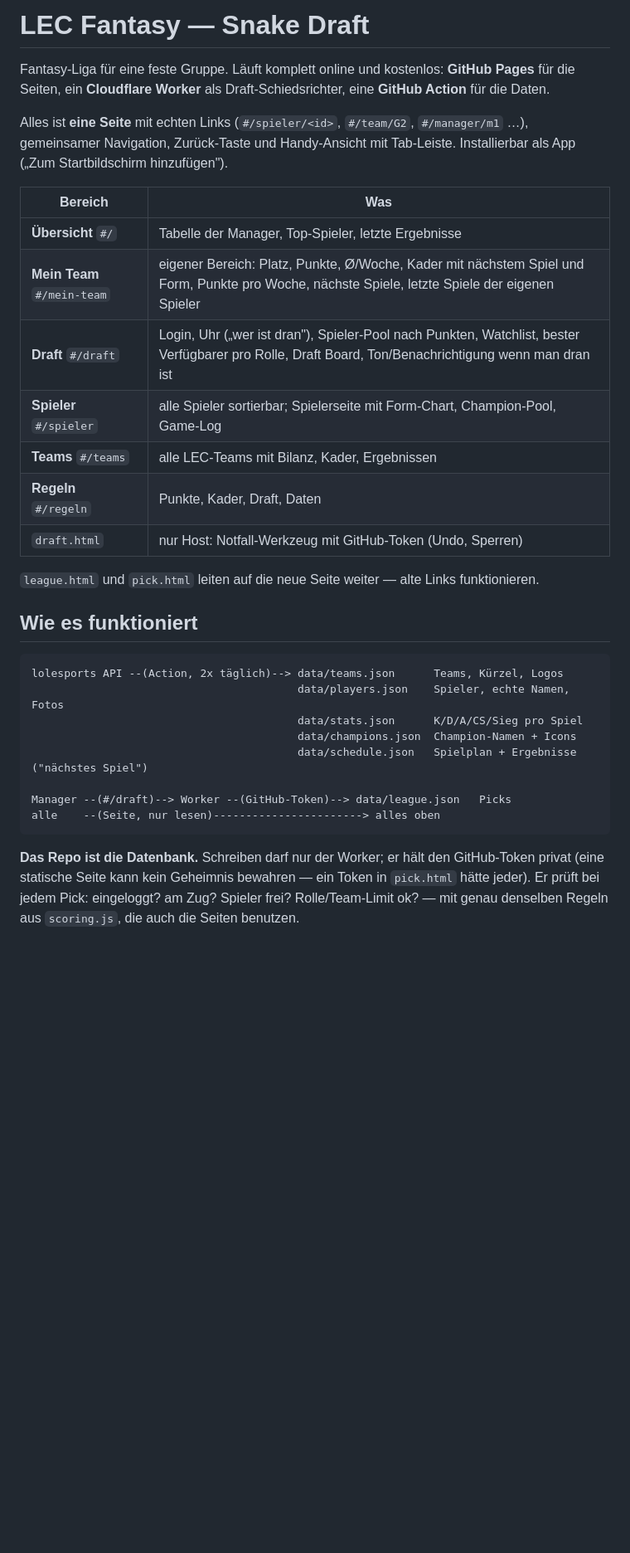
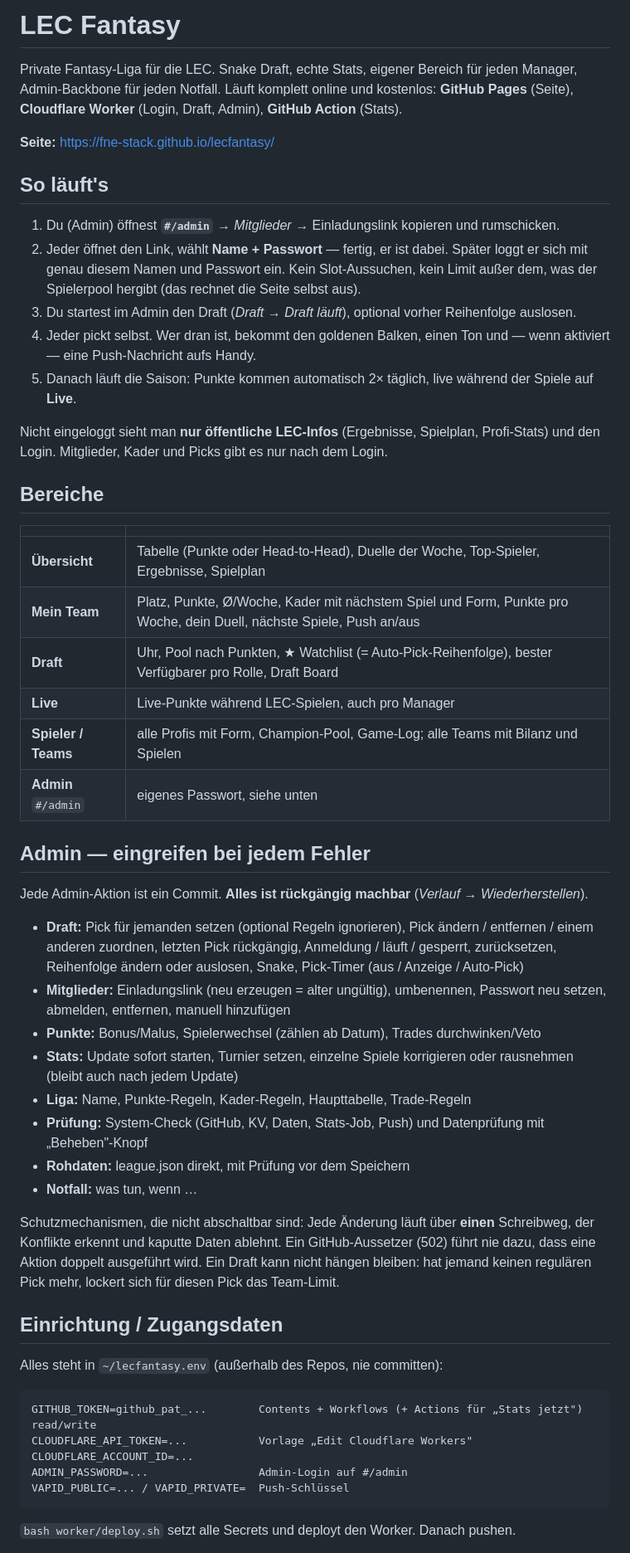
Before and after one commit to FNE-stack/lecfantasy, a Markdown page: README.md, the part around one of its changes. Shown at 83% size. Rendered like a GitHub page; blank space fills up the shorter version.

Commit message:
docs: README and handoff notes for the invite/admin model
Co-Authored-By: Claude Opus 5.5 <noreply@anthropic.com>

````diff
--- a/README.md
+++ b/README.md
@@ -1,41 +1,72 @@
-# LEC Fantasy — Snake Draft
+# LEC Fantasy
 
-Fantasy-Liga für eine feste Gruppe. Läuft komplett online und kostenlos:
-**GitHub Pages** für die Seiten, ein **Cloudflare Worker** als Draft-Schiedsrichter,
-eine **GitHub Action** für die Daten.
+Private Fantasy-Liga für die LEC. Snake Draft, echte Stats, eigener Bereich für
+jeden Manager, Admin-Backbone für jeden Notfall. Läuft komplett online und
+kostenlos: **GitHub Pages** (Seite), **Cloudflare Worker** (Login, Draft, Admin),
+**GitHub Action** (Stats).
 
-Alles ist **eine Seite** mit echten Links (`#/spieler/<id>`, `#/team/G2`, `#/manager/m1` …),
-gemeinsamer Navigation, Zurück-Taste und Handy-Ansicht mit Tab-Leiste. Installierbar
-als App („Zum Startbildschirm hinzufügen").
+**Seite:** <https://fne-stack.github.io/lecfantasy/>
 
-| Bereich | Was |
+## So läuft's
+
+1. Du (Admin) öffnest **`#/admin`** → *Mitglieder* → Einladungslink kopieren und rumschicken.
+2. Jeder öffnet den Link, wählt **Name + Passwort** — fertig, er ist dabei. Später
+   loggt er sich mit genau diesem Namen und Passwort ein. Kein Slot-Aussuchen, kein Limit
+   außer dem, was der Spielerpool hergibt (das rechnet die Seite selbst aus).
+3. Du startest im Admin den Draft (*Draft → Draft läuft*), optional vorher Reihenfolge auslosen.
+4. Jeder pickt selbst. Wer dran ist, bekommt den goldenen Balken, einen Ton und — wenn
+   aktiviert — eine Push-Nachricht aufs Handy.
+5. Danach läuft die Saison: Punkte kommen automatisch 2× täglich, live während der Spiele
+   auf **Live**.
+
+Nicht eingeloggt sieht man **nur öffentliche LEC-Infos** (Ergebnisse, Spielplan,
+Profi-Stats) und den Login. Mitglieder, Kader und Picks gibt es nur nach dem Login.
+
+## Bereiche
+
+| | |
 |---|---|
-| **Übersicht** `#/` | Tabelle der Manager, Top-Spieler, letzte Ergebnisse |
-| **Mein Team** `#/mein-team` | eigener Bereich: Platz, Punkte, Ø/Woche, Kader mit nächstem Spiel und Form, Punkte pro Woche, nächste Spiele, letzte Spiele der eigenen Spieler |
-| **Draft** `#/draft` | Login, Uhr („wer ist dran"), Spieler-Pool nach Punkten, Watchlist, bester Verfügbarer pro Rolle, Draft Board, Ton/Benachrichtigung wenn man dran ist |
-| **Spieler** `#/spieler` | alle Spieler sortierbar; Spielerseite mit Form-Chart, Champion-Pool, Game-Log |
-| **Teams** `#/teams` | alle LEC-Teams mit Bilanz, Kader, Ergebnissen |
-| **Regeln** `#/regeln` | Punkte, Kader, Draft, Daten |
-| `draft.html` | nur Host: Notfall-Werkzeug mit GitHub-Token (Undo, Sperren) |
+| **Übersicht** | Tabelle (Punkte oder Head-to-Head), Duelle der Woche, Top-Spieler, Ergebnisse, Spielplan |
+| **Mein Team** | Platz, Punkte, Ø/Woche, Kader mit nächstem Spiel und Form, Punkte pro Woche, dein Duell, nächste Spiele, Push an/aus |
+| **Draft** | Uhr, Pool nach Punkten, ★ Watchlist (= Auto-Pick-Reihenfolge), bester Verfügbarer pro Rolle, Draft Board |
+| **Live** | Live-Punkte während LEC-Spielen, auch pro Manager |
+| **Spieler / Teams** | alle Profis mit Form, Champion-Pool, Game-Log; alle Teams mit Bilanz und Spielen |
+| **Admin** `#/admin` | eigenes Passwort, siehe unten |
 
-`league.html` und `pick.html` leiten auf die neue Seite weiter — alte Links funktionieren.
+## Admin — eingreifen bei jedem Fehler
 
-## Wie es funktioniert
+Jede Admin-Aktion ist ein Commit. **Alles ist rückgängig machbar** (*Verlauf → Wiederherstellen*).
+
+- **Draft:** Pick für jemanden setzen (optional Regeln ignorieren), Pick ändern / entfernen /
+  einem anderen zuordnen, letzten Pick rückgängig, Anmeldung / läuft / gesperrt, zurücksetzen,
+  Reihenfolge ändern oder auslosen, Snake, Pick-Timer (aus / Anzeige / Auto-Pick)
+- **Mitglieder:** Einladungslink (neu erzeugen = alter ungültig), umbenennen, Passwort neu
+  setzen, abmelden, entfernen, manuell hinzufügen
+- **Punkte:** Bonus/Malus, Spielerwechsel (zählen ab Datum), Trades durchwinken/Veto
+- **Stats:** Update sofort starten, Turnier setzen, einzelne Spiele korrigieren oder
+  rausnehmen (bleibt auch nach jedem Update)
+- **Liga:** Name, Punkte-Regeln, Kader-Regeln, Haupttabelle, Trade-Regeln
+- **Prüfung:** System-Check (GitHub, KV, Daten, Stats-Job, Push) und Datenprüfung mit
+  „Beheben"-Knopf
+- **Rohdaten:** league.json direkt, mit Prüfung vor dem Speichern
+- **Notfall:** was tun, wenn …
+
+Schutzmechanismen, die nicht abschaltbar sind: Jede Änderung läuft über **einen** Schreibweg,
+der Konflikte erkennt und kaputte Daten ablehnt. Ein GitHub-Aussetzer (502) führt nie dazu,
+dass eine Aktion doppelt ausgeführt wird. Ein Draft kann nicht hängen bleiben: hat jemand
+keinen regulären Pick mehr, lockert sich für diesen Pick das Team-Limit.
+
+## Einrichtung / Zugangsdaten
+
+Alles steht in `~/lecfantasy.env` (außerhalb des Repos, nie committen):
 
 ```
-lolesports API --(Action, 2x täglich)--> data/teams.json      Teams, Kürzel, Logos
-                                         data/players.json    Spieler, echte Namen, Fotos
-                                         data/stats.json      K/D/A/CS/Sieg pro Spiel
-                                         data/champions.json  Champion-Namen + Icons
-                                         data/schedule.json   Spielplan + Ergebnisse ("nächstes Spiel")
-
-Manager --(#/draft)--> Worker --(GitHub-Token)--> data/league.json   Picks
-alle    --(Seite, nur lesen)-----------------------> alles oben
+GITHUB_TOKEN=github_pat_...        Contents + Workflows (+ Actions für „Stats jetzt") read/write
+CLOUDFLARE_API_TOKEN=...           Vorlage „Edit Cloudflare Workers"
+CLOUDFLARE_ACCOUNT_ID=...
+ADMIN_PASSWORD=...                 Admin-Login auf #/admin
+VAPID_PUBLIC=... / VAPID_PRIVATE=  Push-Schlüssel
 ```
 
-**Das Repo ist die Datenbank.** Schreiben darf nur der Worker; er hält den
-GitHub-Token privat (eine statische Seite kann kein Geheimnis bewahren — ein Token
-in `pick.html` hätte jeder). Er prüft bei jedem Pick: eingeloggt? am Zug? Spieler
-frei? Rolle/Team-Limit ok? — mit genau denselben Regeln aus `scoring.js`, die
-auch die Seiten benutzen.
+`bash worker/deploy.sh` setzt alle Secrets und deployt den Worker. Danach pushen.
 
````
Also changed, not shown: other parts of README.md (+15 -70 lines).
